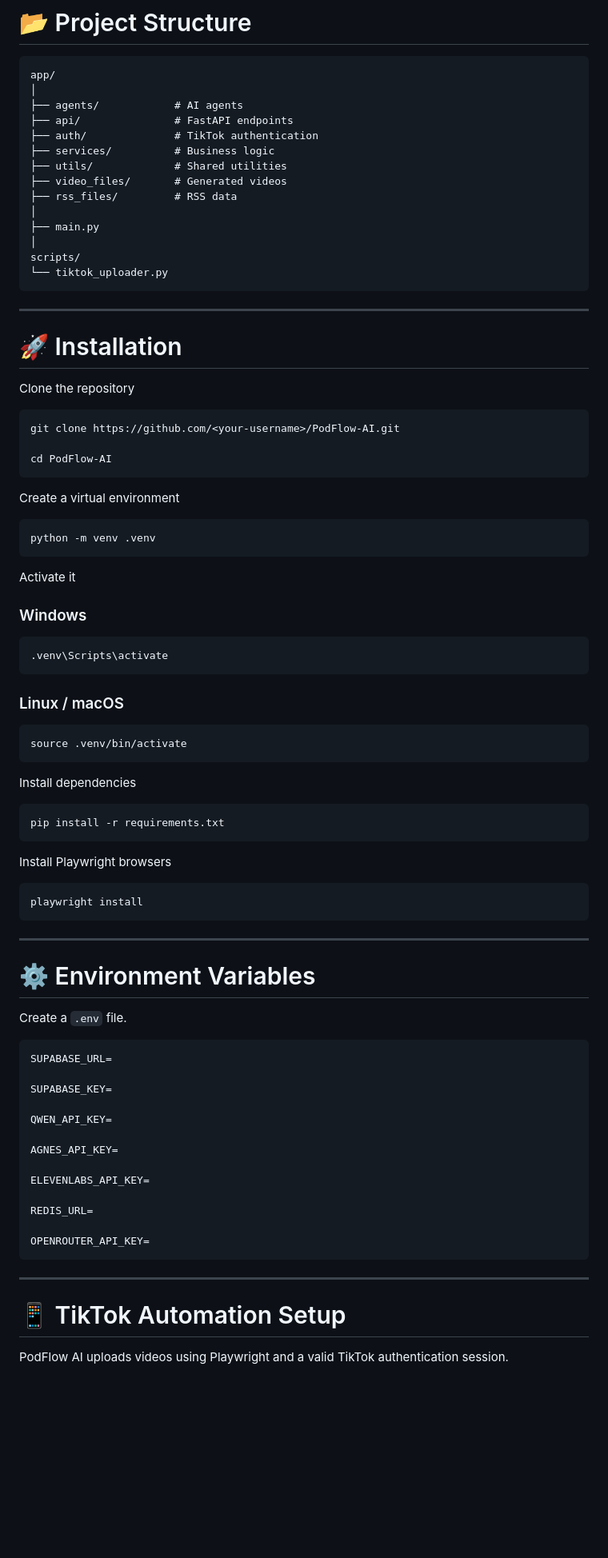
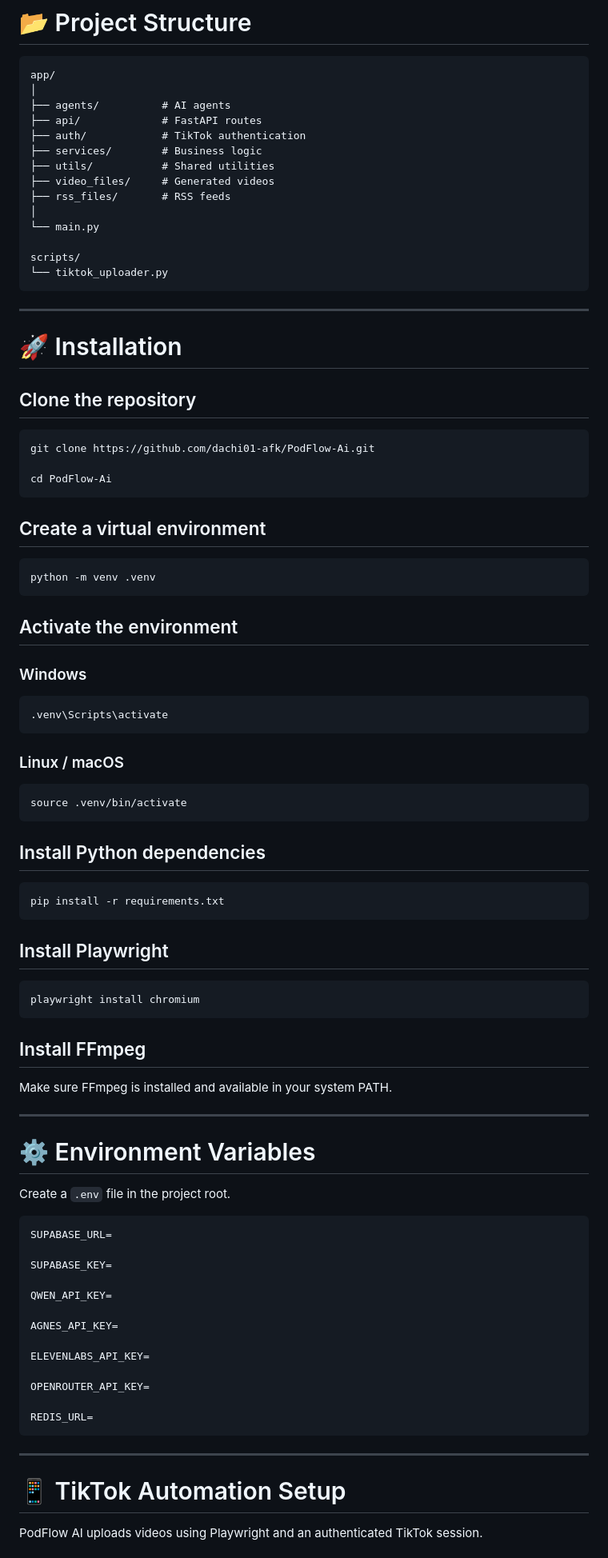
Before and after one commit to dachi01-afk/PodFlow-Ai, a Markdown page: README.md, the part around one of its changes. Shown at 80% size. Rendered like a GitHub page; blank space fills up the shorter version.

````diff
--- a/README.md
+++ b/README.md
@@ -124,16 +124,16 @@ The goal is to reduce the manual effort required to transform an idea into a rea
 ```
 app/
 │
-├── agents/            # AI agents
-├── api/               # FastAPI endpoints
-├── auth/              # TikTok authentication
-├── services/          # Business logic
-├── utils/             # Shared utilities
-├── video_files/       # Generated videos
-├── rss_files/         # RSS data
+├── agents/          # AI agents
+├── api/             # FastAPI routes
+├── auth/            # TikTok authentication
+├── services/        # Business logic
+├── utils/           # Shared utilities
+├── video_files/     # Generated videos
+├── rss_files/       # RSS feeds
 │
-├── main.py
-│
+└── main.py
+
 scripts/
 └── tiktok_uploader.py
 ```
@@ -142,21 +142,21 @@ scripts/
 
 # 🚀 Installation
 
-Clone the repository
+## Clone the repository
 
 ```bash
-git clone https://github.com/<your-username>/PodFlow-AI.git
+git clone https://github.com/dachi01-afk/PodFlow-Ai.git
 
-cd PodFlow-AI
+cd PodFlow-Ai
 ```
 
-Create a virtual environment
+## Create a virtual environment
 
 ```bash
 python -m venv .venv
 ```
 
-Activate it
+## Activate the environment
 
 ### Windows
 
@@ -170,23 +170,27 @@ Activate it
 source .venv/bin/activate
 ```
 
-Install dependencies
+## Install Python dependencies
 
 ```bash
 pip install -r requirements.txt
 ```
 
-Install Playwright browsers
+## Install Playwright
 
 ```bash
-playwright install
+playwright install chromium
 ```
+
+## Install FFmpeg
+
+Make sure FFmpeg is installed and available in your system PATH.
 
 ---
 
-# ⚙ Environment Variables
+# ⚙️ Environment Variables
 
-Create a `.env` file.
+Create a `.env` file in the project root.
 
 ```env
 SUPABASE_URL=
@@ -199,14 +203,14 @@ AGNES_API_KEY=
 
 ELEVENLABS_API_KEY=
 
+OPENROUTER_API_KEY=
+
 REDIS_URL=
-
-OPENROUTER_API_KEY=
 ```
 
 ---
 
 # 📱 TikTok Automation Setup
 
-PodFlow AI uploads videos using Playwright and a valid TikTok authentication session.
+PodFlow AI uploads videos using Playwright and an authenticated TikTok session.
 
````
Also changed, not shown: other parts of README.md (+39 -38 lines).
